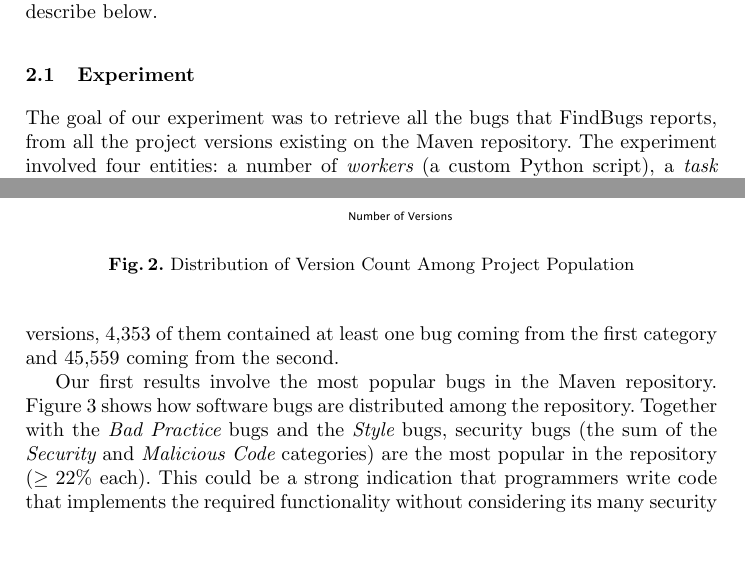
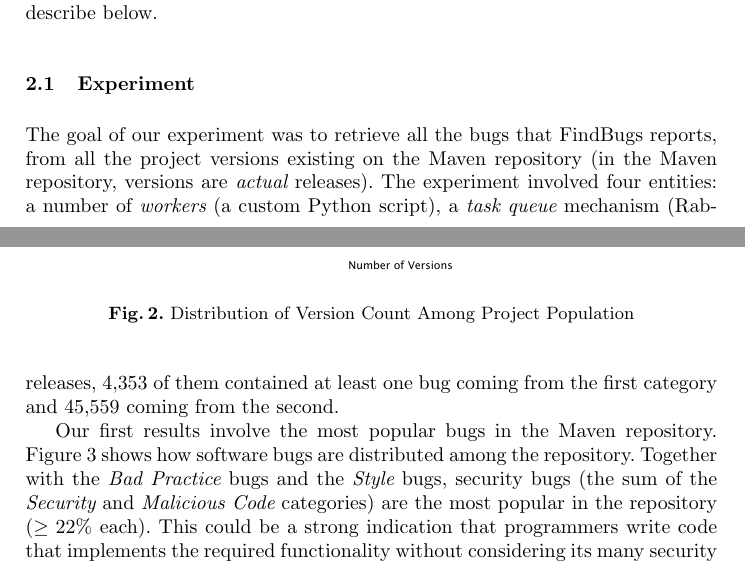
Before and after one commit to bkarak/evol_security_publication_2012, a LaTeX thesis (docs/evol.tex): two parts of pages 3 and 6 of 20, joined at a grey line, cut so that both start at the same text, the shorter picture padded with empty space. Compiled offline with pdfLaTeX.

Commit message:
minor change

```diff
--- a/docs/evol.tex
+++ b/docs/evol.tex
@@ -172,8 +172,8 @@ fits on the data coming from the Maven repository, for reasons that we will desc
 \end{figure}
 
 The goal of our experiment was to retrieve all the bugs that FindBugs reports,
-from all the project versions existing on the Maven repository.
-The experiment involved four entities:
+from all the project versions existing on the Maven repository (in the Maven
+repository, versions are {\it actual} releases). The experiment involved four entities:
 a number of {\it workers} (a custom Python script), a {\it task queue}
 mechanism (Rabbit{\sc mq} - version 3.0.1),\footnote{\url{http://www.rabbitmq.com/}}
 a {\it data repository} (Mongo{\sc db} - version 2.2),\footnote{\url{http://www.mongodb.org/}}
@@ -345,7 +345,7 @@ Then, we provide a comprehensive analysis of the results and highlight our key f
 
 FindBugs separates software bugs into nine categories (see
 Table~\ref{tbl:bug-cat}). Two of them involve security issues: {\it Security} and {\it
-Malicious Code}. From the total number of versions, 4,353 of them contained
+Malicious Code}. From the total number of releases, 4,353 of them contained
 at least one bug coming from the first category
 and 45,559 coming from the second.
 
```
